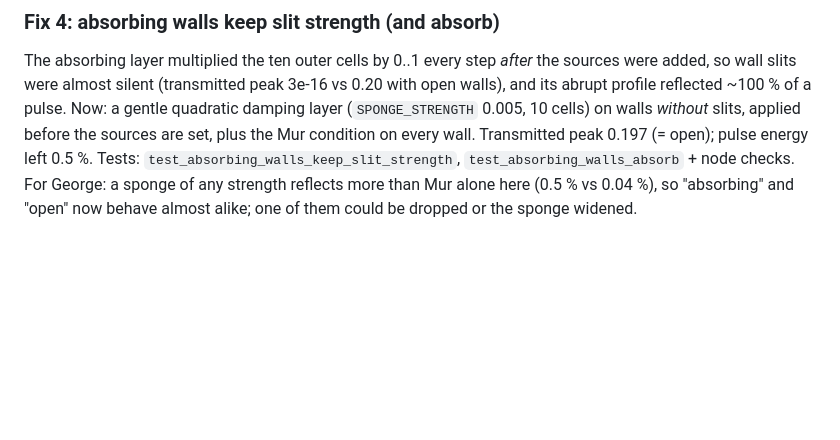
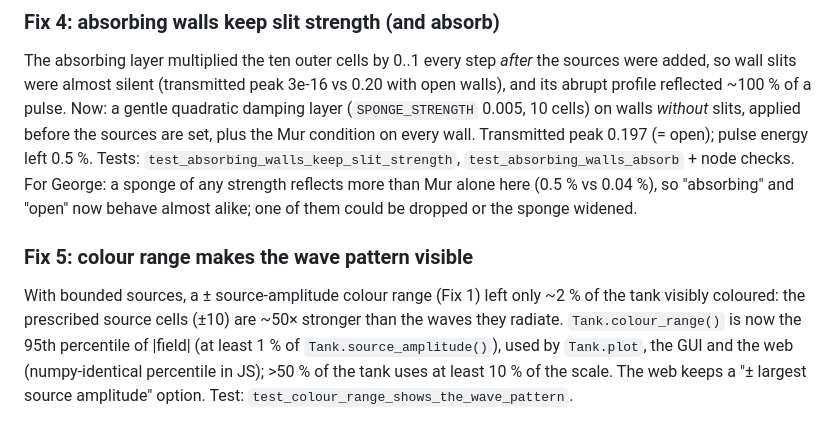
Before and after one commit to gddickinson/interference_simulation, a Markdown page: SESSION_LOG.md, the part around the change. Drawn GitHub-style; blank space fills up the shorter version.

```diff
--- a/SESSION_LOG.md
+++ b/SESSION_LOG.md
@@ -72,3 +72,10 @@ before the sources are set, plus the Mur condition on every wall. Transmitted pe
 0.5 %. Tests: `test_absorbing_walls_keep_slit_strength`, `test_absorbing_walls_absorb` + node checks.
 For George: a sponge of any strength reflects more than Mur alone here (0.5 % vs 0.04 %), so "absorbing" and
 "open" now behave almost alike; one of them could be dropped or the sponge widened.
+
+### Fix 5: colour range makes the wave pattern visible
+With bounded sources, a ± source-amplitude colour range (Fix 1) left only ~2 % of the tank visibly coloured: the
+prescribed source cells (±10) are ~50× stronger than the waves they radiate. `Tank.colour_range()` is now the 95th
+percentile of |field| (at least 1 % of `Tank.source_amplitude()`), used by `Tank.plot`, the GUI and the web
+(numpy-identical percentile in JS); >50 % of the tank uses at least 10 % of the scale. The web keeps a
+"± largest source amplitude" option. Test: `test_colour_range_shows_the_wave_pattern`.
```
Also changed, not shown: README.md (+2 -1 lines), docs/img/check.png, docs/img/examples.png, docs/img/home.png, docs/img/tank.png, 13 other files.
